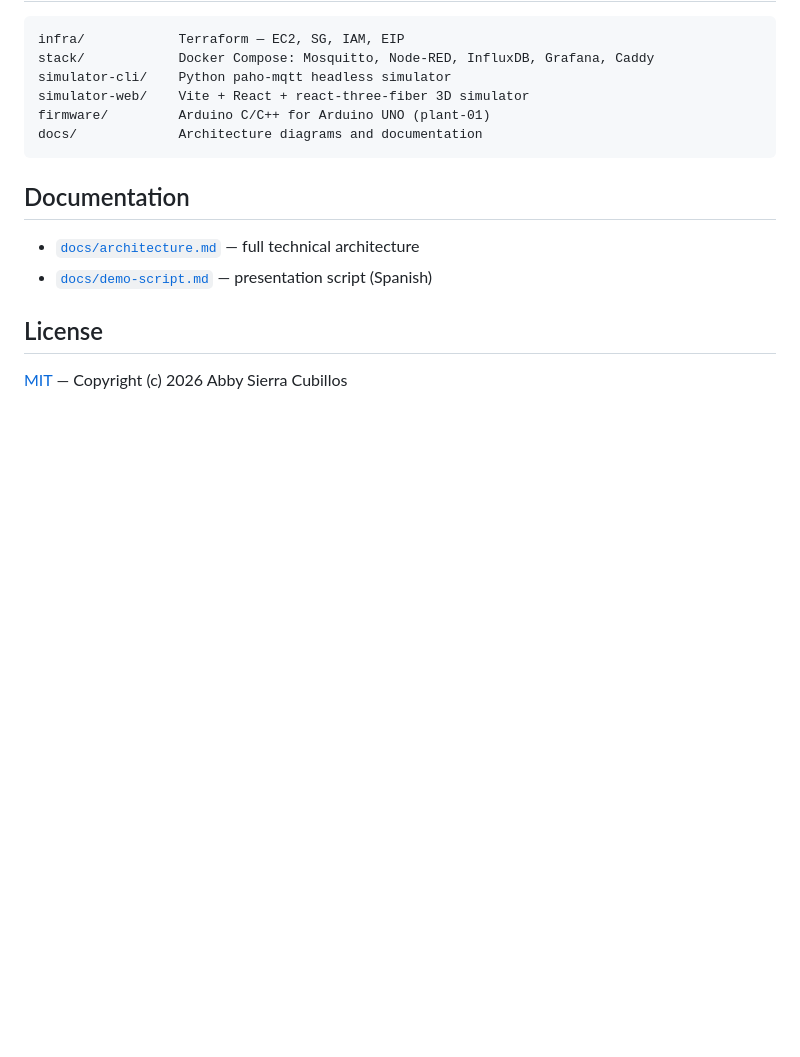
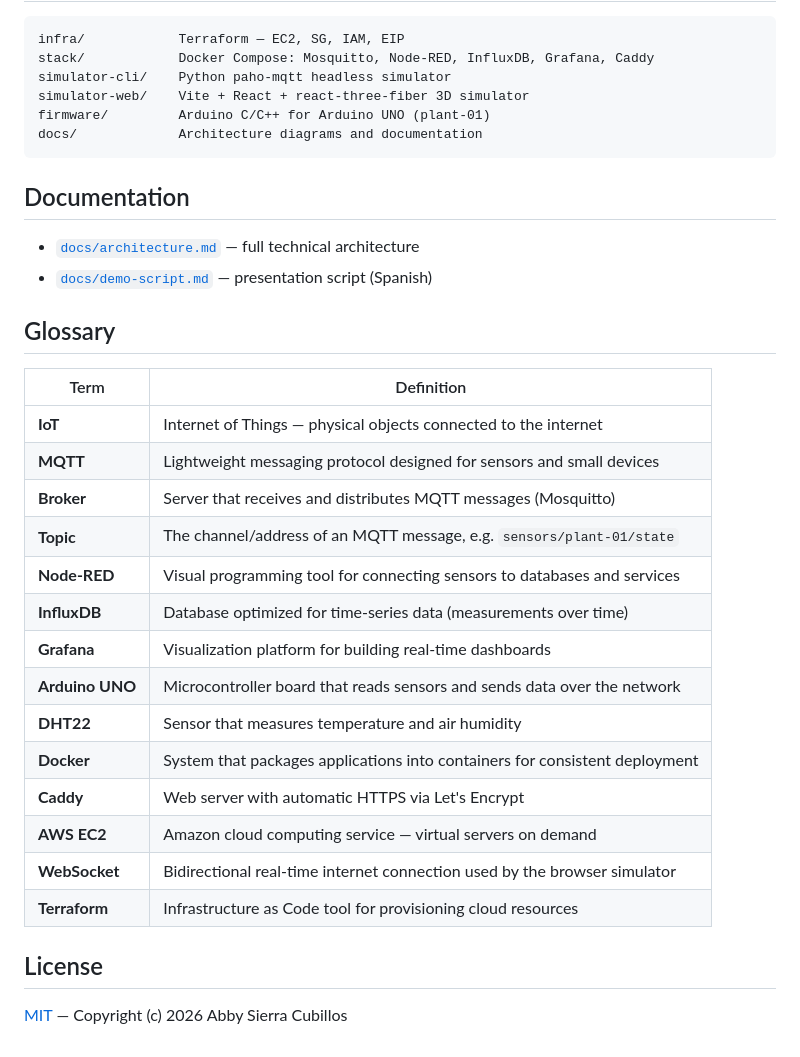
Before and after one commit to bizoru/myplantmonitor, a Markdown page: README.md, the part around the change. GitHub-like rendering; blank space fills up the shorter version.

```diff
--- a/README.md
+++ b/README.md
@@ -67,6 +67,25 @@ docs/             Architecture diagrams and documentation
 - [`docs/architecture.md`](docs/architecture.md) — full technical architecture
 - [`docs/demo-script.md`](docs/demo-script.md) — presentation script (Spanish)
 
+## Glossary
+
+| Term             | Definition                                                                 |
+| ---------------- | -------------------------------------------------------------------------- |
+| **IoT**          | Internet of Things — physical objects connected to the internet            |
+| **MQTT**         | Lightweight messaging protocol designed for sensors and small devices      |
+| **Broker**       | Server that receives and distributes MQTT messages (Mosquitto)             |
+| **Topic**        | The channel/address of an MQTT message, e.g. `sensors/plant-01/state`     |
+| **Node-RED**     | Visual programming tool for connecting sensors to databases and services   |
+| **InfluxDB**     | Database optimized for time-series data (measurements over time)           |
+| **Grafana**      | Visualization platform for building real-time dashboards                   |
+| **Arduino UNO**  | Microcontroller board that reads sensors and sends data over the network   |
+| **DHT22**        | Sensor that measures temperature and air humidity                          |
+| **Docker**       | System that packages applications into containers for consistent deployment|
+| **Caddy**        | Web server with automatic HTTPS via Let's Encrypt                          |
+| **AWS EC2**      | Amazon cloud computing service — virtual servers on demand                 |
+| **WebSocket**    | Bidirectional real-time internet connection used by the browser simulator  |
+| **Terraform**    | Infrastructure as Code tool for provisioning cloud resources               |
+
 ## License
 
 [MIT](LICENSE) — Copyright (c) 2026 Abby Sierra Cubillos
```
Also changed, not shown: README.es.md (+19 -0 lines).
